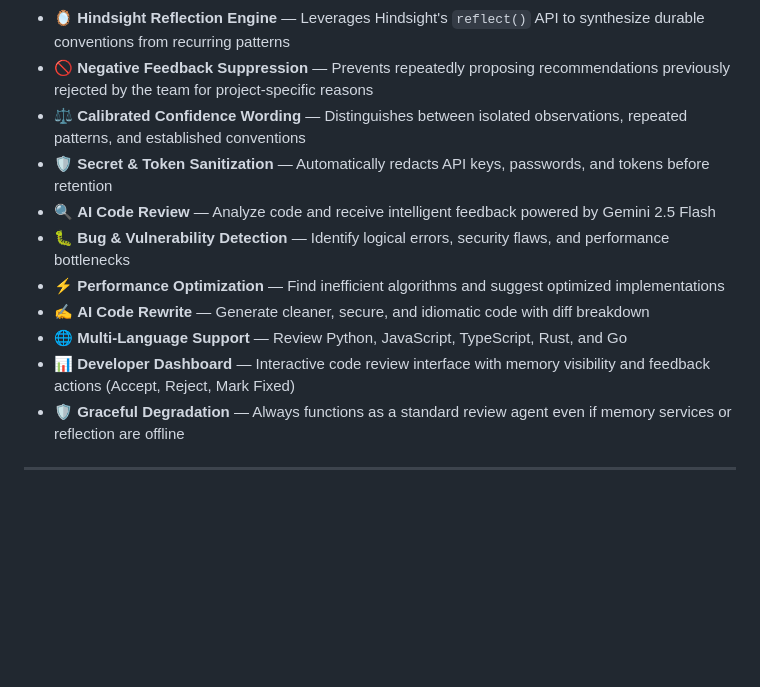
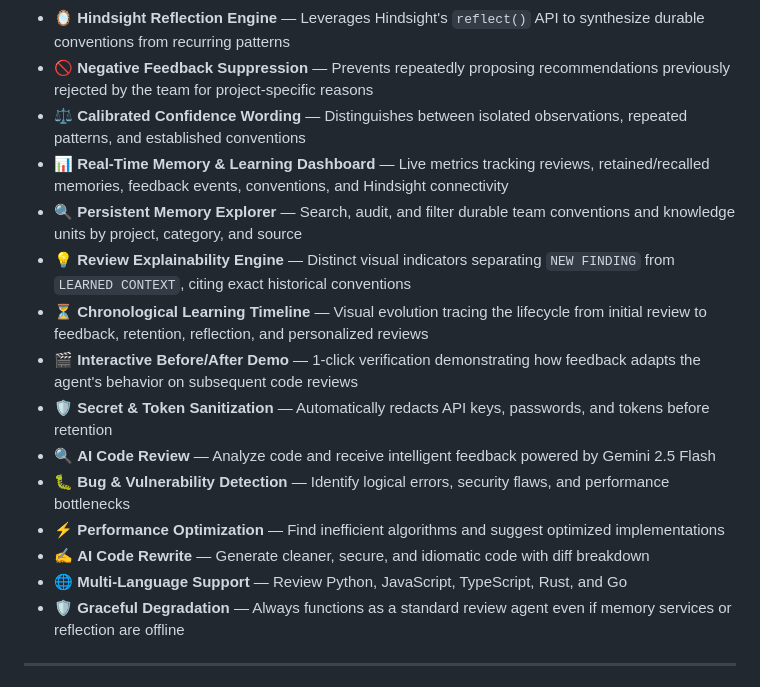
Before and after one commit to techy-ops/Hindsight-Code-Review-Agent, a Markdown page: README.md, the part around the change. Rendered like a GitHub page; blank space fills up the shorter version.

Commit message:
docs: finalize Phase 3 documentation

```diff
--- a/README.md
+++ b/README.md
@@ -14,13 +14,17 @@ AI Code Review & Rewrite Agent helps developers identify **bugs, security vulner
 * 🪞 **Hindsight Reflection Engine** — Leverages Hindsight's `reflect()` API to synthesize durable conventions from recurring patterns
 * 🚫 **Negative Feedback Suppression** — Prevents repeatedly proposing recommendations previously rejected by the team for project-specific reasons
 * ⚖️ **Calibrated Confidence Wording** — Distinguishes between isolated observations, repeated patterns, and established conventions
+* 📊 **Real-Time Memory & Learning Dashboard** — Live metrics tracking reviews, retained/recalled memories, feedback events, conventions, and Hindsight connectivity
+* 🔍 **Persistent Memory Explorer** — Search, audit, and filter durable team conventions and knowledge units by project, category, and source
+* 💡 **Review Explainability Engine** — Distinct visual indicators separating `NEW FINDING` from `LEARNED CONTEXT`, citing exact historical conventions
+* ⏳ **Chronological Learning Timeline** — Visual evolution tracing the lifecycle from initial review to feedback, retention, reflection, and personalized reviews
+* 🎬 **Interactive Before/After Demo** — 1-click verification demonstrating how feedback adapts the agent's behavior on subsequent code reviews
 * 🛡️ **Secret & Token Sanitization** — Automatically redacts API keys, passwords, and tokens before retention
 * 🔍 **AI Code Review** — Analyze code and receive intelligent feedback powered by Gemini 2.5 Flash
 * 🐛 **Bug & Vulnerability Detection** — Identify logical errors, security flaws, and performance bottlenecks
 * ⚡ **Performance Optimization** — Find inefficient algorithms and suggest optimized implementations
 * ✍️ **AI Code Rewrite** — Generate cleaner, secure, and idiomatic code with diff breakdown
 * 🌐 **Multi-Language Support** — Review Python, JavaScript, TypeScript, Rust, and Go
-* 📊 **Developer Dashboard** — Interactive code review interface with memory visibility and feedback actions (Accept, Reject, Mark Fixed)
 * 🛡️ **Graceful Degradation** — Always functions as a standard review agent even if memory services or reflection are offline
 
 ---
```
